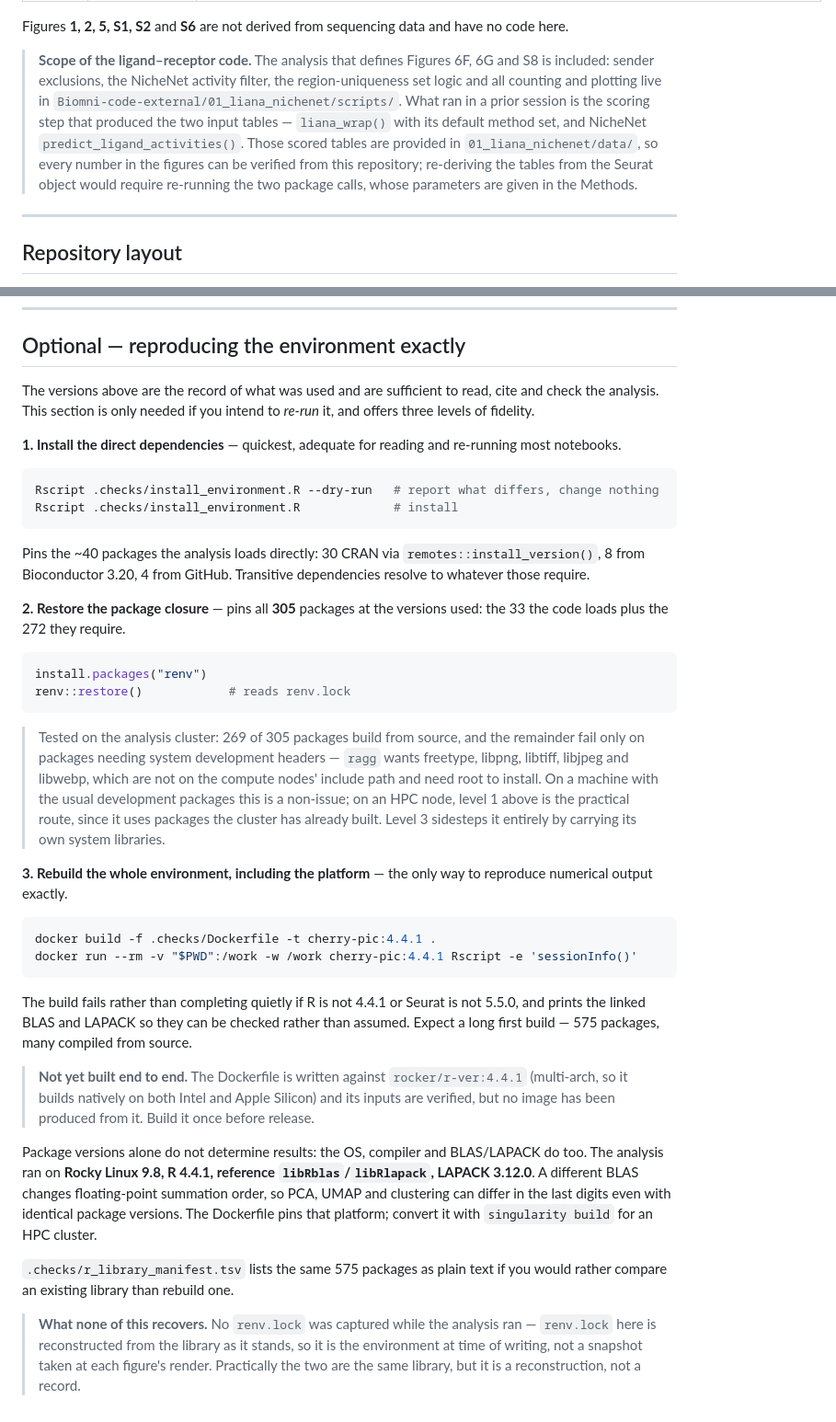
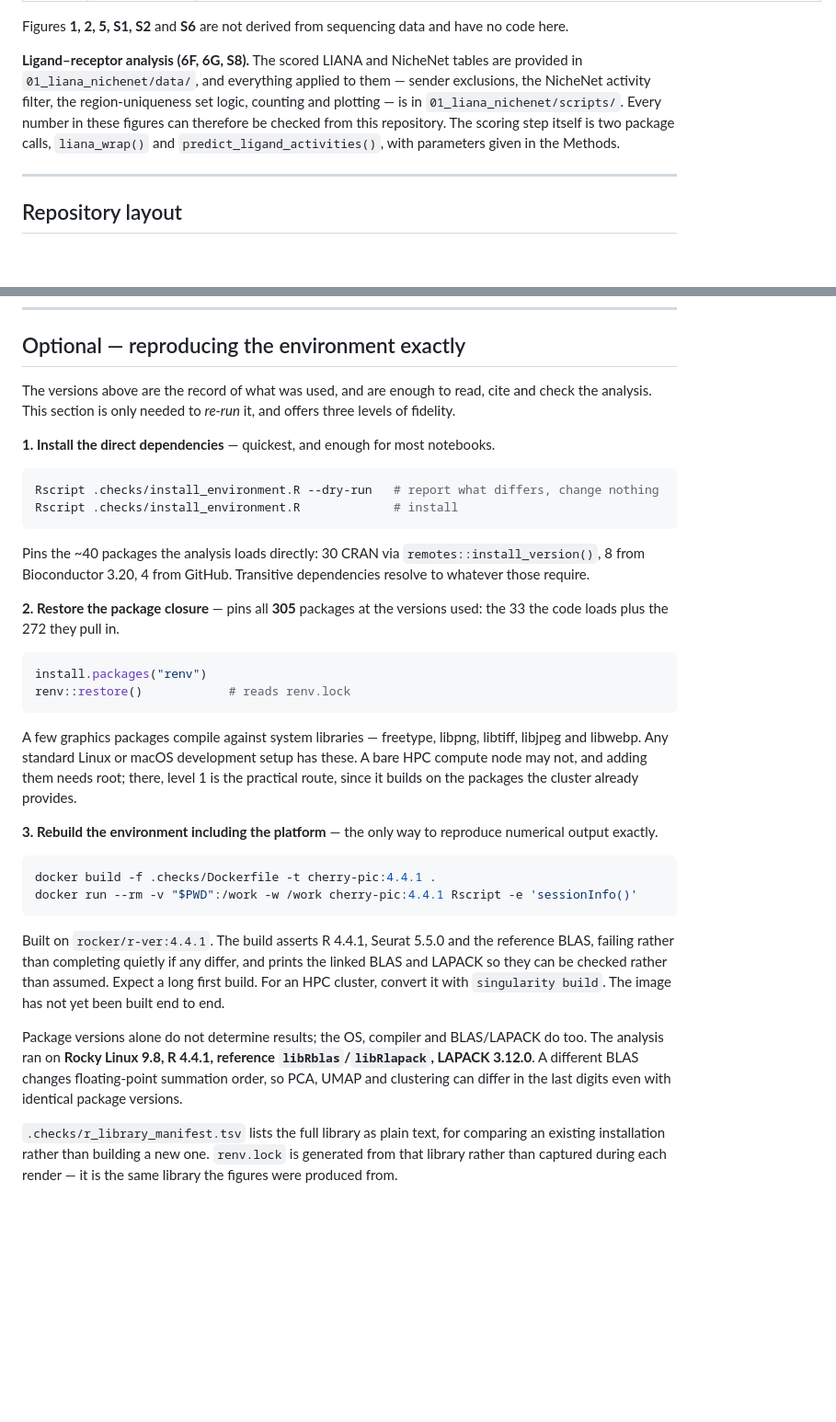
Before and after one commit to Naiklab/Cherry-PIC-Intestinal-Niches, a Markdown page: README.md, 2 parts joined by grey strips. Shown at 92% size. Rendered like a GitHub page; blank space fills up the shorter version.

Commit message:
Rewrite the environment section to describe, not warn
Three block-quoted caveats read as a defect list: a build-failure report, an
unbuilt-image warning, and a note on what the lockfile does not recover. Each
fact was true but the framing was disproportionate.

The package build note was the worst of them. It reported "269 of 305 build"
when the substance is that a few graphics packages need freetype, libpng,
libtiff, libjpeg and libwebp headers, which every normal development setup has
and a bare compute node may not. That is an installation prerequisite, stated
as one.

The ligand-receptor scope note is likewise now stated by what the repository
contains rather than by what ran elsewhere. Same facts, no quote block.

Nothing was removed that a reader needs, including that the container image has
not been built end to end.

Co-Authored-By: Claude Opus 5 <noreply@anthropic.com>

````diff
--- a/README.md
+++ b/README.md
@@ -84,14 +84,12 @@ from sequencing data.
 Figures **1, 2, 5, S1, S2** and **S6** are not derived from sequencing data and have no code
 here.
 
-> **Scope of the ligand–receptor code.** The analysis that defines Figures 6F, 6G and S8 is
-> included: sender exclusions, the NicheNet activity filter, the region-uniqueness set logic
-> and all counting and plotting live in `Biomni-code-external/01_liana_nichenet/scripts/`.
-> What ran in a prior session is the scoring step that produced the two input tables —
-> `liana_wrap()` with its default method set, and NicheNet `predict_ligand_activities()`.
-> Those scored tables are provided in `01_liana_nichenet/data/`, so every number in the
-> figures can be verified from this repository; re-deriving the tables from the Seurat object
-> would require re-running the two package calls, whose parameters are given in the Methods.
+**Ligand–receptor analysis (6F, 6G, S8).** The scored LIANA and NicheNet tables are provided
+in `01_liana_nichenet/data/`, and everything applied to them — sender exclusions, the NicheNet
+activity filter, the region-uniqueness set logic, counting and plotting — is in
+`01_liana_nichenet/scripts/`. Every number in these figures can therefore be checked from this
+repository. The scoring step itself is two package calls, `liana_wrap()` and
+`predict_ligand_activities()`, with parameters given in the Methods.
 
 ---
 
@@ -272,63 +270,51 @@ MIT — see [LICENSE.md](LICENSE.md).
 
 ## Optional — reproducing the environment exactly
 
-The versions above are the record of what was used and are sufficient to read, cite and
-check the analysis. This section is only needed if you intend to *re-run* it, and offers
-three levels of fidelity.
+The versions above are the record of what was used, and are enough to read, cite and check
+the analysis. This section is only needed to *re-run* it, and offers three levels of fidelity.
 
-**1. Install the direct dependencies** — quickest, adequate for reading and re-running most
-notebooks.
+**1. Install the direct dependencies** — quickest, and enough for most notebooks.
 
 ```bash
 Rscript .checks/install_environment.R --dry-run   # report what differs, change nothing
 Rscript .checks/install_environment.R             # install
 ```
 
-Pins the ~40 packages the analysis loads directly: 30 CRAN via
-`remotes::install_version()`, 8 from Bioconductor 3.20, 4 from GitHub. Transitive
-dependencies resolve to whatever those require.
+Pins the ~40 packages the analysis loads directly: 30 CRAN via `remotes::install_version()`,
+8 from Bioconductor 3.20, 4 from GitHub. Transitive dependencies resolve to whatever those
+require.
 
 **2. Restore the package closure** — pins all **305** packages at the versions used: the 33
-the code loads plus the 272 they require.
+the code loads plus the 272 they pull in.
 
 ```r
 install.packages("renv")
 renv::restore()            # reads renv.lock
 ```
 
-> Tested on the analysis cluster: 269 of 305 packages build from source, and the remainder
-> fail only on packages needing system development headers — `ragg` wants freetype, libpng,
-> libtiff, libjpeg and libwebp, which are not on the compute nodes' include path and need
-> root to install. On a machine with the usual development packages this is a non-issue; on
-> an HPC node, level 1 above is the practical route, since it uses packages the cluster has
-> already built. Level 3 sidesteps it entirely by carrying its own system libraries.
+A few graphics packages compile against system libraries — freetype, libpng, libtiff, libjpeg
+and libwebp. Any standard Linux or macOS development setup has these. A bare HPC compute node
+may not, and adding them needs root; there, level 1 is the practical route, since it builds on
+the packages the cluster already provides.
 
-**3. Rebuild the whole environment, including the platform** — the only way to reproduce
-numerical output exactly.
+**3. Rebuild the environment including the platform** — the only way to reproduce numerical
+output exactly.
 
 ```bash
 docker build -f .checks/Dockerfile -t cherry-pic:4.4.1 .
 docker run --rm -v "$PWD":/work -w /work cherry-pic:4.4.1 Rscript -e 'sessionInfo()'
 ```
 
-The build fails rather than completing quietly if R is not 4.4.1 or Seurat is not 5.5.0,
-and prints the linked BLAS and LAPACK so they can be checked rather than assumed. Expect a
-long first build — 575 packages, many compiled from source.
+Built on `rocker/r-ver:4.4.1`. The build asserts R 4.4.1, Seurat 5.5.0 and the reference BLAS,
+failing rather than completing quietly if any differ, and prints the linked BLAS and LAPACK so
+they can be checked rather than assumed. Expect a long first build. For an HPC cluster,
+convert it with `singularity build`. The image has not yet been built end to end.
 
-> **Not yet built end to end.** The Dockerfile is written against `rocker/r-ver:4.4.1`
-> (multi-arch, so it builds natively on both Intel and Apple Silicon) and its inputs are
-> verified, but no image has been produced from it. Build it once before release.
+Package versions alone do not determine results; the OS, compiler and BLAS/LAPACK do too. The
+analysis ran on **Rocky Linux 9.8, R 4.4.1, reference `libRblas`/`libRlapack`, LAPACK 3.12.0**.
+A different BLAS changes floating-point summation order, so PCA, UMAP and clustering can differ
+in the last digits even with identical package versions.
 
-Package versions alone do not determine results: the OS, compiler and BLAS/LAPACK do too.
-The analysis ran on **Rocky Linux 9.8, R 4.4.1, reference `libRblas`/`libRlapack`,
-LAPACK 3.12.0**. A different BLAS changes floating-point summation order, so PCA, UMAP and
-clustering can differ in the last digits even with identical package versions. The
-Dockerfile pins that platform; convert it with `singularity build` for an HPC cluster.
-
-`.checks/r_library_manifest.tsv` lists the same 575 packages as plain text if you would
-rather compare an existing library than rebuild one.
-
-> **What none of this recovers.** No `renv.lock` was captured while the analysis ran —
-> `renv.lock` here is reconstructed from the library as it stands, so it is the environment
-> at time of writing, not a snapshot taken at each figure's render. Practically the two are
-> the same library, but it is a reconstruction, not a record.
+`.checks/r_library_manifest.tsv` lists the full library as plain text, for comparing an existing
+installation rather than building a new one. `renv.lock` is generated from that library rather
+than captured during each render — it is the same library the figures were produced from.
````
